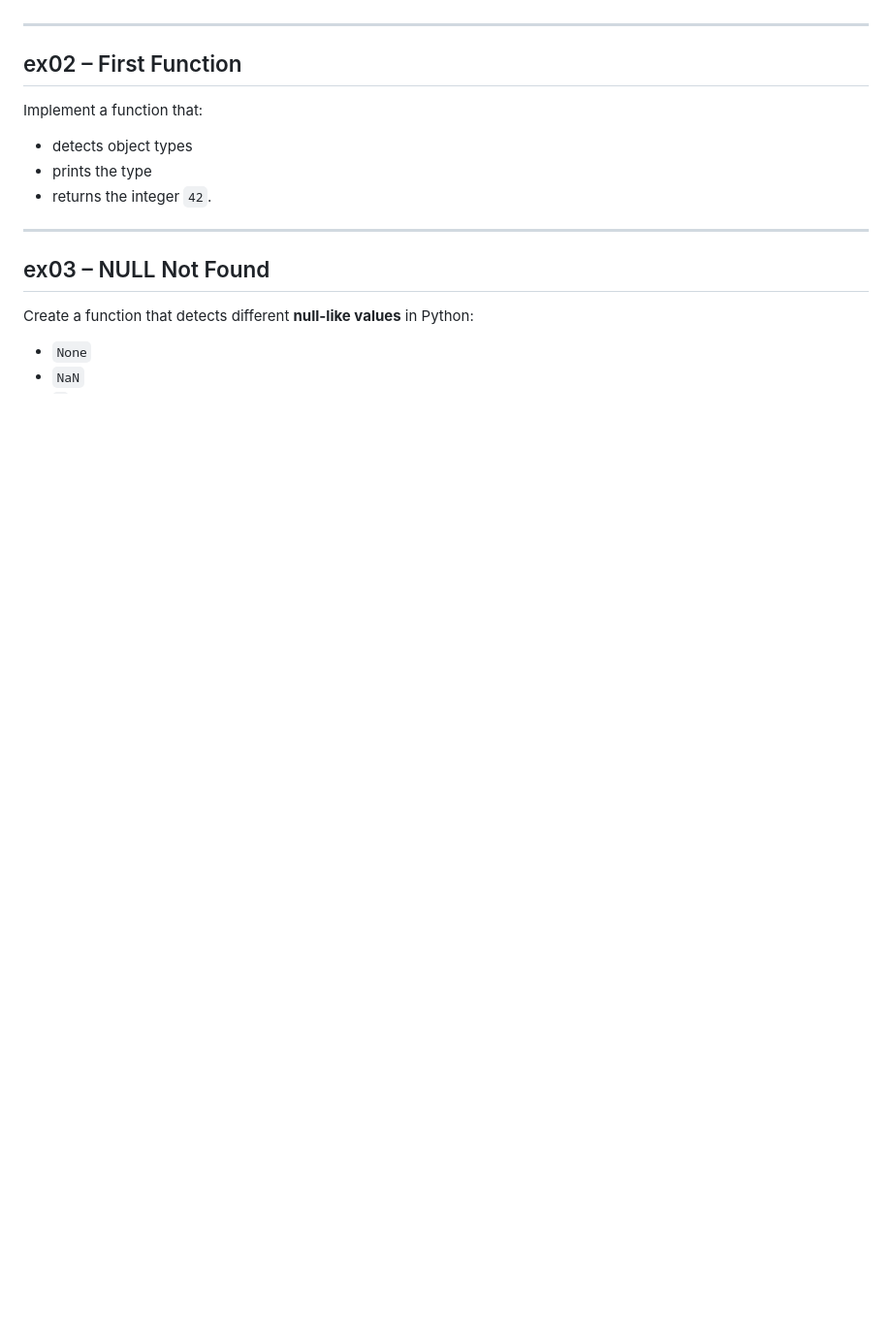
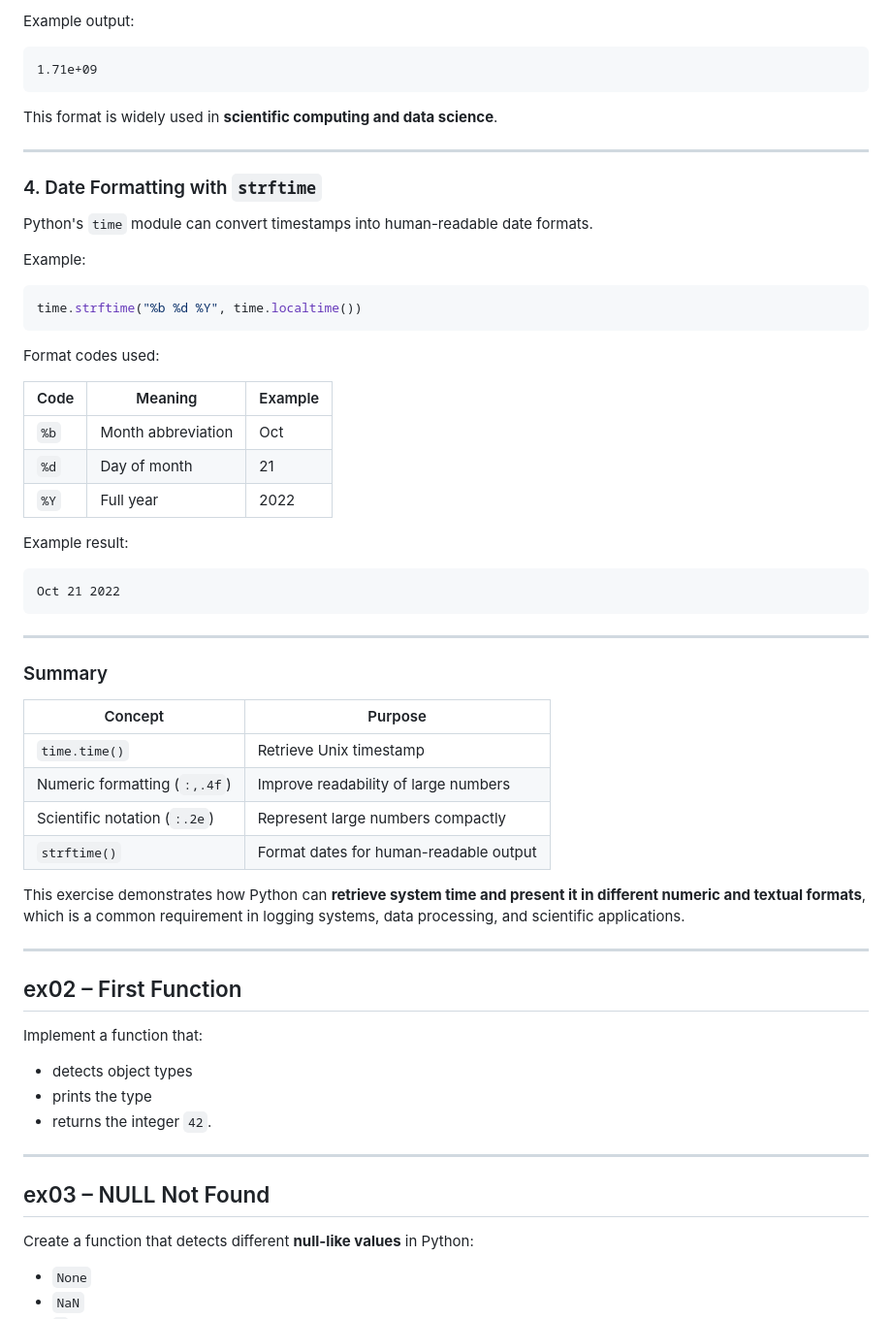
Before and after one commit to RogerioLS/Python_for_Data_Science-42sp, a Markdown page: python_0_starting/README.md, the part around one of its changes. Shown at 97% size. Drawn GitHub-style; folded sections open; blank space fills up the shorter version.

Commit message:
📝 docs(add): response for exercise 02

````diff
--- a/python_0_starting/README.md
+++ b/python_0_starting/README.md
@@ -273,3 +363,52 @@ Use Python libraries (`time`, `datetime`) to format and display:
+Example output:
+
+```
+1.71e+09
+```
+
+This format is widely used in **scientific computing and data science**.
+
+---
+
+### 4. Date Formatting with `strftime`
+
+Python's `time` module can convert timestamps into human-readable date formats.
+
+Example:
+
+```python
+time.strftime("%b %d %Y", time.localtime())
+```
+
+Format codes used:
+
+| Code | Meaning | Example |
+|-----|--------|--------|
+| `%b` | Month abbreviation | Oct |
+| `%d` | Day of month | 21 |
+| `%Y` | Full year | 2022 |
+
+Example result:
+
+```
+Oct 21 2022
+```
+
+---
+
+### Summary
+
+| Concept | Purpose |
+|-------|--------|
+| `time.time()` | Retrieve Unix timestamp |
+| Numeric formatting (`:,.4f`) | Improve readability of large numbers |
+| Scientific notation (`:.2e`) | Represent large numbers compactly |
+| `strftime()` | Format dates for human-readable output |
+
+This exercise demonstrates how Python can **retrieve system time and present it in different numeric and textual formats**, which is a common requirement in logging systems, data processing, and scientific applications.
+
+</details>
+
 ---
 
 ## ex02 – First Function
````
Also changed, not shown: other parts of python_0_starting/README.md (+90 -0 lines).
